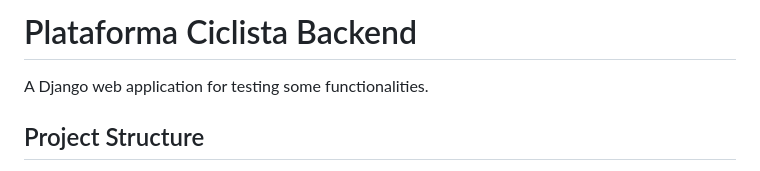
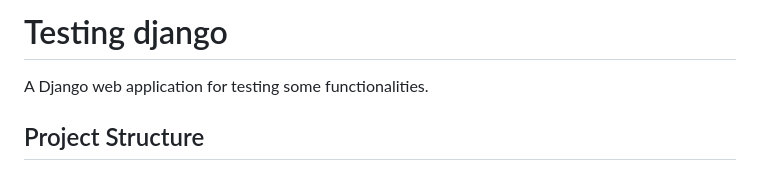
Before and after one commit to jmejia8/django-turorial-project, a Markdown page: README.md, the part around the change. GitHub-like rendering.

```diff
--- a/README.md
+++ b/README.md
@@ -1,4 +1,4 @@
-# Plataforma Ciclista Backend
+# Testing django
 
 A Django web application for testing some functionalities.
 
```
